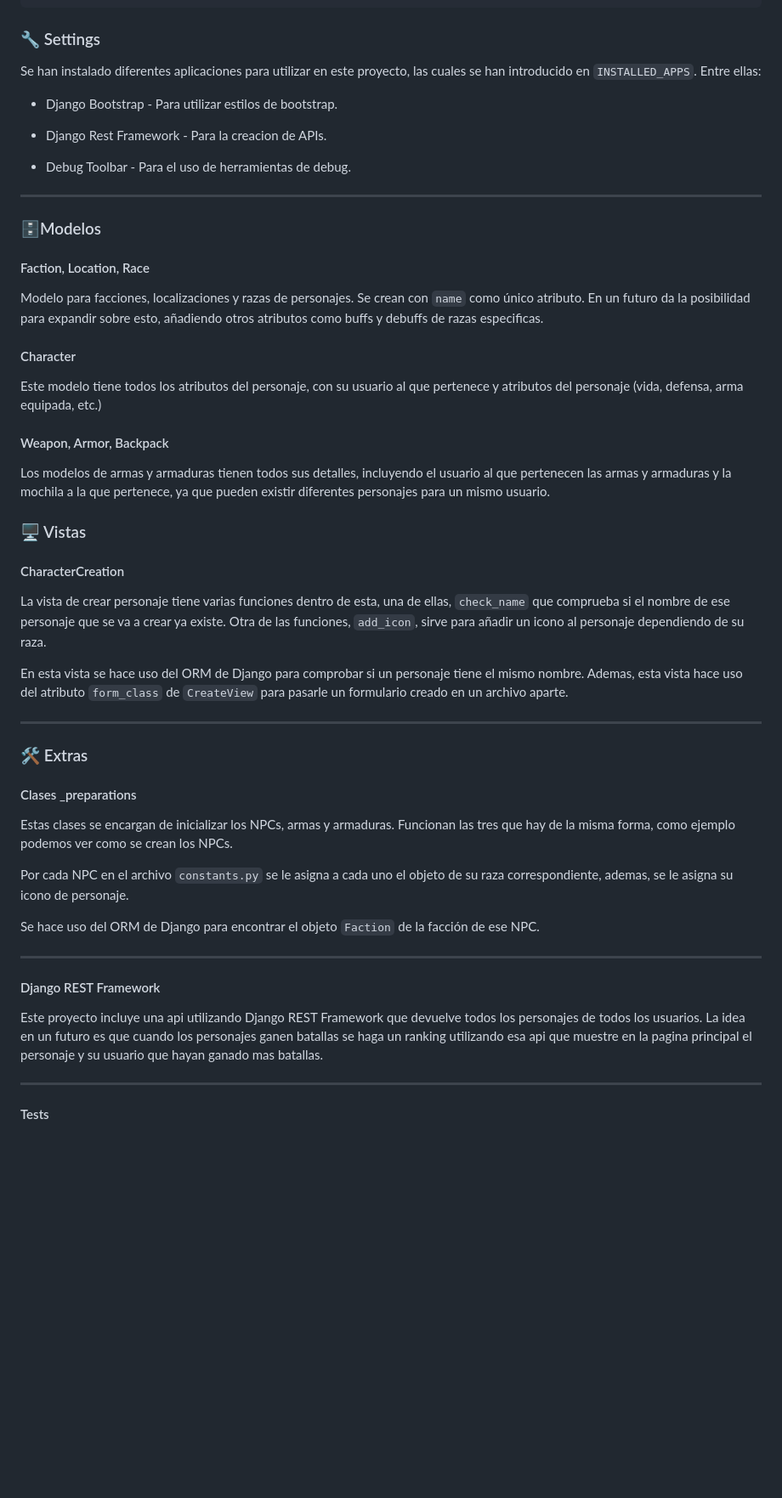
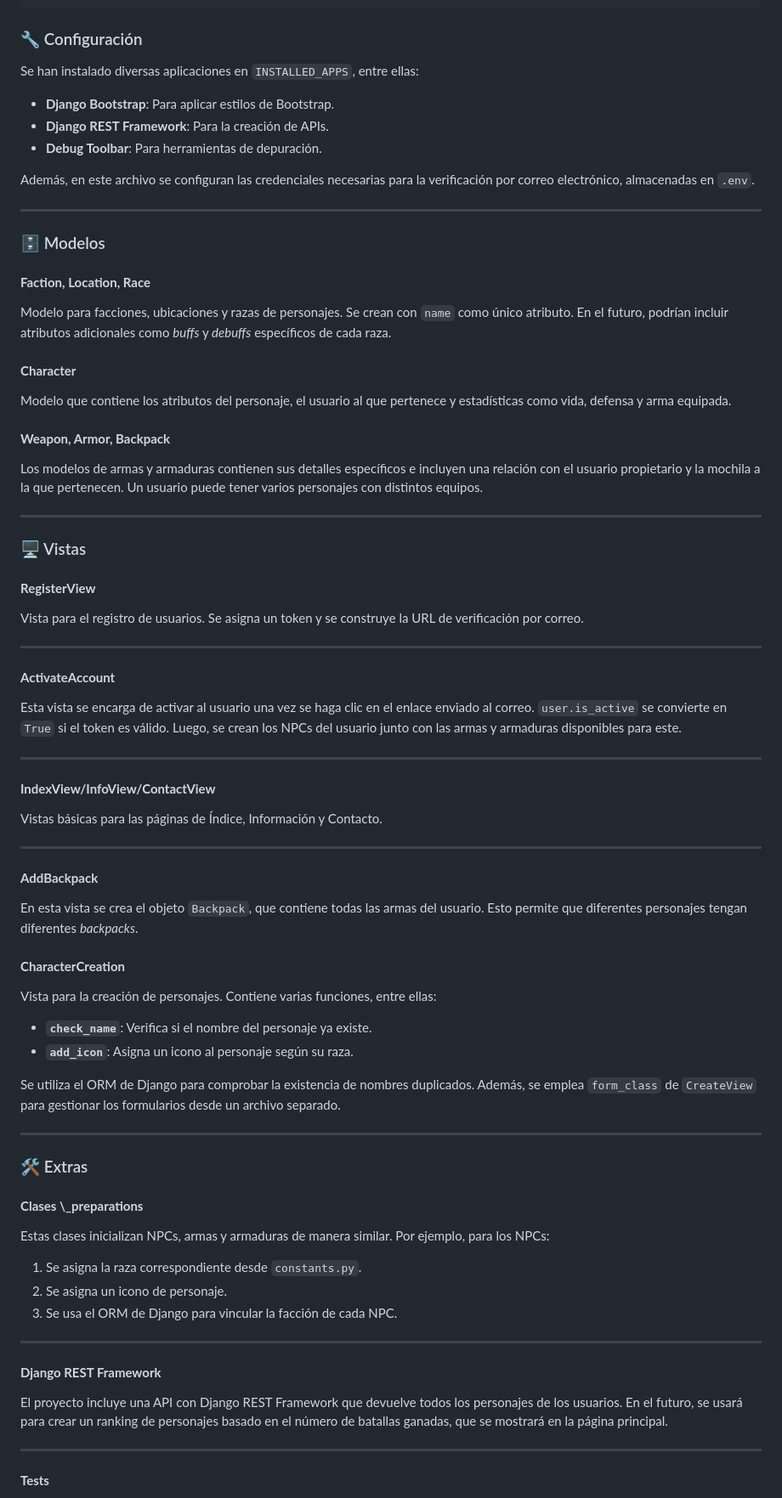
Before and after one commit to amarher3012/django-tierra-media, a Markdown page: README.md, the part around one of its changes. Shown at 85% size. Drawn GitHub-style; blank space fills up the shorter version.

````diff
--- a/README.md
+++ b/README.md
@@ -80,60 +81,86 @@ django-tierra-media
 └── requirements.txt
 ```
 
-### 🔧 Settings
+### 🔧 Configuración
 
-Se han instalado diferentes aplicaciones para utilizar en este proyecto, las cuales se han introducido en `INSTALLED_APPS`. Entre ellas:
+Se han instalado diversas aplicaciones en `INSTALLED_APPS`, entre ellas:
 
--   Django Bootstrap - Para utilizar estilos de bootstrap.
+-   **Django Bootstrap**: Para aplicar estilos de Bootstrap.
+-   **Django REST Framework**: Para la creación de APIs.
+-   **Debug Toolbar**: Para herramientas de depuración.
 
--   Django Rest Framework - Para la creacion de APIs.
-
--   Debug Toolbar - Para el uso de herramientas de debug.
+Además, en este archivo se configuran las credenciales necesarias para la verificación por correo electrónico, almacenadas en `.env`.
 
 ---
 
-### 🗄️Modelos
+### 🗄️ Modelos
 
-#### Faction, Location, Race
+#### **Faction, Location, Race**
 
-Modelo para facciones, localizaciones y razas de personajes. Se crean con `name` como único atributo. En un futuro da la posibilidad para expandir sobre esto, añadiendo otros atributos como buffs y debuffs de razas especificas.
+Modelo para facciones, ubicaciones y razas de personajes. Se crean con `name` como único atributo. En el futuro, podrían incluir atributos adicionales como _buffs_ y _debuffs_ específicos de cada raza.
 
-#### Character
+#### **Character**
 
-Este modelo tiene todos los atributos del personaje, con su usuario al que pertenece y atributos del personaje (vida, defensa, arma equipada, etc.)
+Modelo que contiene los atributos del personaje, el usuario al que pertenece y estadísticas como vida, defensa y arma equipada.
 
-#### Weapon, Armor, Backpack
+#### **Weapon, Armor, Backpack**
 
-Los modelos de armas y armaduras tienen todos sus detalles, incluyendo el usuario al que pertenecen las armas y armaduras y la mochila a la que pertenece, ya que pueden existir diferentes personajes para un mismo usuario.
+Los modelos de armas y armaduras contienen sus detalles específicos e incluyen una relación con el usuario propietario y la mochila a la que pertenecen. Un usuario puede tener varios personajes con distintos equipos.
+
+---
 
 ### 🖥️ Vistas
 
-#### CharacterCreation
+#### **RegisterView**
 
-La vista de crear personaje tiene varias funciones dentro de esta, una de ellas, `check_name` que comprueba si el nombre de ese personaje que se va a crear ya existe. Otra de las funciones, `add_icon`, sirve para añadir un icono al personaje dependiendo de su raza.
+Vista para el registro de usuarios. Se asigna un token y se construye la URL de verificación por correo.
 
-En esta vista se hace uso del ORM de Django para comprobar si un personaje tiene el mismo nombre. Ademas, esta vista hace uso del atributo `form_class` de `CreateView` para pasarle un formulario creado en un archivo aparte.
+---
+
+#### **ActivateAccount**
+
+Esta vista se encarga de activar al usuario una vez se haga clic en el enlace enviado al correo. `user.is_active` se convierte en `True` si el token es válido. Luego, se crean los NPCs del usuario junto con las armas y armaduras disponibles para este.
+
+---
+
+#### **IndexView/InfoView/ContactView**
+
+Vistas básicas para las páginas de Índice, Información y Contacto.
+
+---
+
+#### **AddBackpack**
+
+En esta vista se crea el objeto `Backpack`, que contiene todas las armas del usuario. Esto permite que diferentes personajes tengan diferentes _backpacks_.
+
+#### **CharacterCreation**
+
+Vista para la creación de personajes. Contiene varias funciones, entre ellas:
+
+-   **`check_name`**: Verifica si el nombre del personaje ya existe.
+-   **`add_icon`**: Asigna un icono al personaje según su raza.
+
+Se utiliza el ORM de Django para comprobar la existencia de nombres duplicados. Además, se emplea `form_class` de `CreateView` para gestionar los formularios desde un archivo separado.
 
 ---
 
 ### 🛠️ Extras
 
-#### Clases \_preparations
+#### **Clases \\\_preparations**
 
-Estas clases se encargan de inicializar los NPCs, armas y armaduras. Funcionan las tres que hay de la misma forma, como ejemplo podemos ver como se crean los NPCs.
+Estas clases inicializan NPCs, armas y armaduras de manera similar. Por ejemplo, para los NPCs:
 
-Por cada NPC en el archivo `constants.py` se le asigna a cada uno el objeto de su raza correspondiente, ademas, se le asigna su icono de personaje.
-
-Se hace uso del ORM de Django para encontrar el objeto `Faction` de la facción de ese NPC.
+1. Se asigna la raza correspondiente desde `constants.py`.
+2. Se asigna un icono de personaje.
+3. Se usa el ORM de Django para vincular la facción de cada NPC.
 
 ---
 
-#### Django REST Framework
+#### **Django REST Framework**
 
-Este proyecto incluye una api utilizando Django REST Framework que devuelve todos los personajes de todos los usuarios. La idea en un futuro es que cuando los personajes ganen batallas se haga un ranking utilizando esa api que muestre en la pagina principal el personaje y su usuario que hayan
-ganado mas batallas.
+El proyecto incluye una API con Django REST Framework que devuelve todos los personajes de los usuarios. En el futuro, se usará para crear un ranking de personajes basado en el número de batallas ganadas, que se mostrará en la página principal.
 
 ---
 
-#### Tests
+#### **Tests**
 
````
Also changed, not shown: other parts of README.md (+33 -25 lines).
